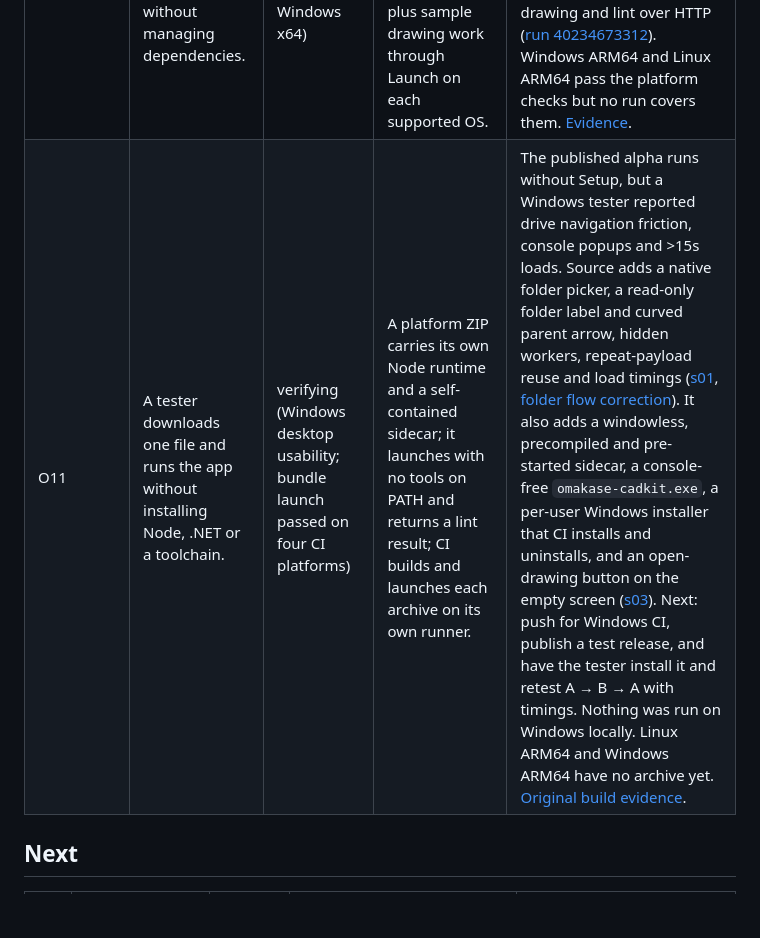
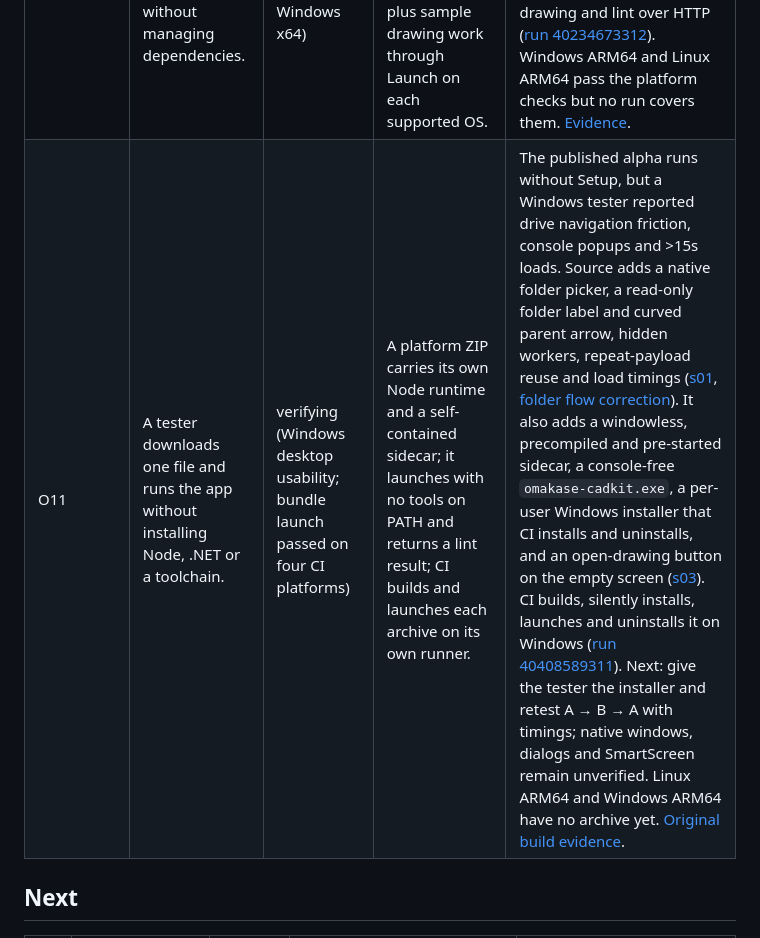
Before and after one commit to itama8/omakase-cadkit, a Markdown page: docs/outcomes.md, the part around the change. GitHub-like rendering; blank space fills up the shorter version.

```diff
--- a/docs/outcomes.md
+++ b/docs/outcomes.md
@@ -14,7 +14,7 @@ handoffs live in [devlogs](../.devlog/README.md). Updated 2026-10-27.
 | O10 | An engineer or drafter reading a finding knows what is wrong, how to fix it in AutoCAD, and can tune the checks for their project. | partial (Linux x64, source viewer) | Every finding has a plain headline, numeric evidence and AutoCAD fix steps in viewer and CLI; guessed scales and non-plotting layers stop raising false errors; rules can be switched off, re-graded and findings accepted from the profile and the GUI. | Headlines, fix steps, AutoCAD selection copy and the scale/plot fixes are in ([s02](../.devlog/2026-10-26-s02.md)). Viewer chrome rearranged: corner toolbar, facts in the status bar, draggable edge ribbons ([s03](../.devlog/2026-10-26-s03.md)), and text draws at AutoCAD
 size, in its style face, wrapped to its MTEXT box ([s04](../.devlog/2026-10-26-s04.md)). Next: per-rule on/off and severity, accepted findings, and paper in the Properties panel. |
 | O9 | A new user runs Setup once and then launches without managing dependencies. | done (Linux x64, macOS arm64/x64, Windows x64) | Missing Node, .NET and uv are downloaded locally, setup passes, and an empty viewer plus sample drawing work through Launch on each supported OS. | CI runs Setup from downloaded tools on Ubuntu 24.04, macOS 14, macOS 15 Intel and Windows 2022, then opens `sewer_bad.dxf` through Launch and reads health, drawing and lint over HTTP ([run 40234673312](https://github.com/itama8/omakase-cadkit/actions/runs/40234673312)). Windows ARM64 and Linux ARM64 pass the platform checks but no run covers them. [Evidence](../.devlog/2026-10-26-s05.md). |
-| O11 | A tester downloads one file and runs the app without installing Node, .NET or a toolchain. | verifying (Windows desktop usability; bundle launch passed on four CI platforms) | A platform ZIP carries its own Node runtime and a self-contained sidecar; it launches with no tools on PATH and returns a lint result; CI builds and launches each archive on its own runner. | The published alpha runs without Setup, but a Windows tester reported drive navigation friction, console popups and >15s loads. Source adds a native folder picker, a read-only folder label and curved parent arrow, hidden workers, repeat-payload reuse and load timings ([s01](../.devlog/2026-10-27-s01.md), [folder flow correction](../.devlog/2026-10-27-s02.md)). It also adds a windowless, precompiled and pre-started sidecar, a console-free `omakase-cadkit.exe`, a per-user Windows installer that CI installs and uninstalls, and an open-drawing button on the empty screen ([s03](../.devlog/2026-10-27-s03.md)). Next: push for Windows CI, publish a test release, and have the tester install it and retest A → B → A with timings. Nothing was run on Windows locally. Linux ARM64 and Windows ARM64 have no archive yet. [Original build evidence](../.devlog/2026-10-26-s07.md). |
+| O11 | A tester downloads one file and runs the app without installing Node, .NET or a toolchain. | verifying (Windows desktop usability; bundle launch passed on four CI platforms) | A platform ZIP carries its own Node runtime and a self-contained sidecar; it launches with no tools on PATH and returns a lint result; CI builds and launches each archive on its own runner. | The published alpha runs without Setup, but a Windows tester reported drive navigation friction, console popups and >15s loads. Source adds a native folder picker, a read-only folder label and curved parent arrow, hidden workers, repeat-payload reuse and load timings ([s01](../.devlog/2026-10-27-s01.md), [folder flow correction](../.devlog/2026-10-27-s02.md)). It also adds a windowless, precompiled and pre-started sidecar, a console-free `omakase-cadkit.exe`, a per-user Windows installer that CI installs and uninstalls, and an open-drawing button on the empty screen ([s03](../.devlog/2026-10-27-s03.md)). CI builds, silently installs, launches and uninstalls it on Windows ([run 40408589311](https://github.com/itama8/omakase-cadkit/actions/runs/40408589311)). Next: give the tester the installer and retest A → B → A with timings; native windows, dialogs and SmartScreen remain unverified. Linux ARM64 and Windows ARM64 have no archive yet. [Original build evidence](../.devlog/2026-10-26-s07.md). |
 
 ## Next
 
```
Also changed, not shown: .devlog/2026-10-27-s03.md (+2 -1 lines).
